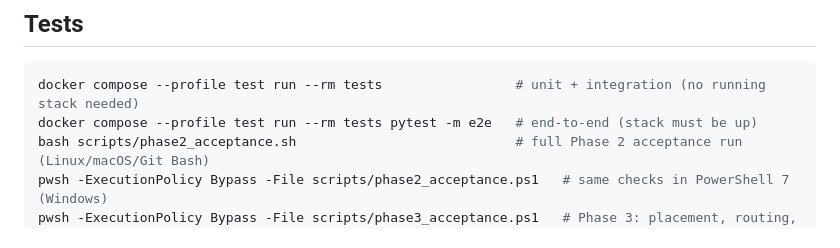
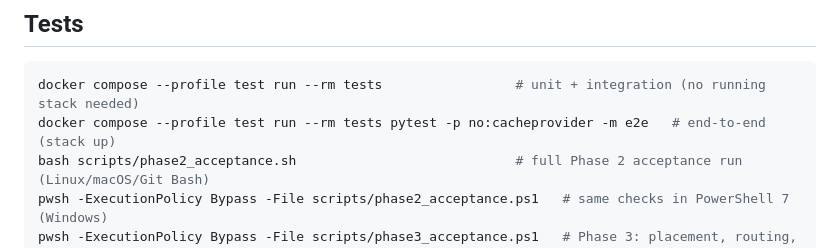
Before and after one commit to Parv-01/setu-x, a Markdown page: README.md, the part around the change. GitHub-like rendering.

Commit message:
README: consistent e2e command
Co-Authored-By: Claude Opus 5.5 <noreply@anthropic.com>
Claude-Session: https://claude.ai/code/session_017aQ7sb8pV7FVjYA3FJotAM

````diff
--- a/README.md
+++ b/README.md
@@ -39,7 +39,7 @@ On Windows PowerShell, use `Invoke-RestMethod` (see [`docs/testing_on_windows.md
 
 ```bash
 docker compose --profile test run --rm tests                 # unit + integration (no running stack needed)
-docker compose --profile test run --rm tests pytest -m e2e   # end-to-end (stack must be up)
+docker compose --profile test run --rm tests pytest -p no:cacheprovider -m e2e   # end-to-end (stack up)
 bash scripts/phase2_acceptance.sh                            # full Phase 2 acceptance run (Linux/macOS/Git Bash)
 pwsh -ExecutionPolicy Bypass -File scripts/phase2_acceptance.ps1   # same checks in PowerShell 7 (Windows)
 pwsh -ExecutionPolicy Bypass -File scripts/phase3_acceptance.ps1   # Phase 3: placement, routing, adapters (any OS with pwsh 7)
````
